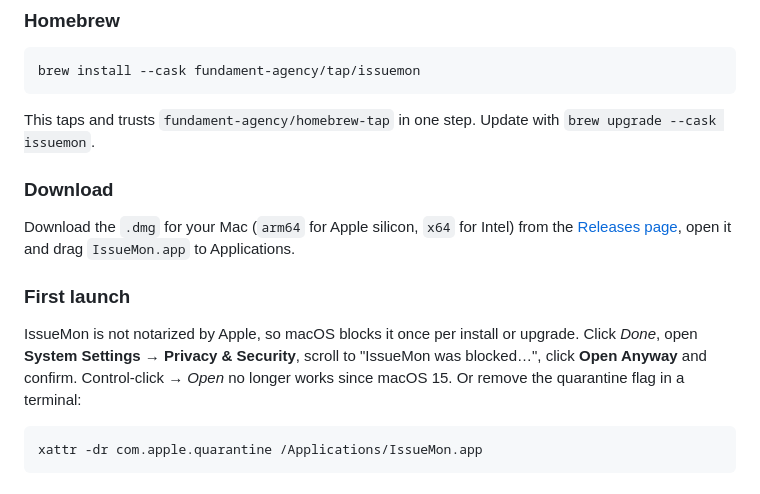
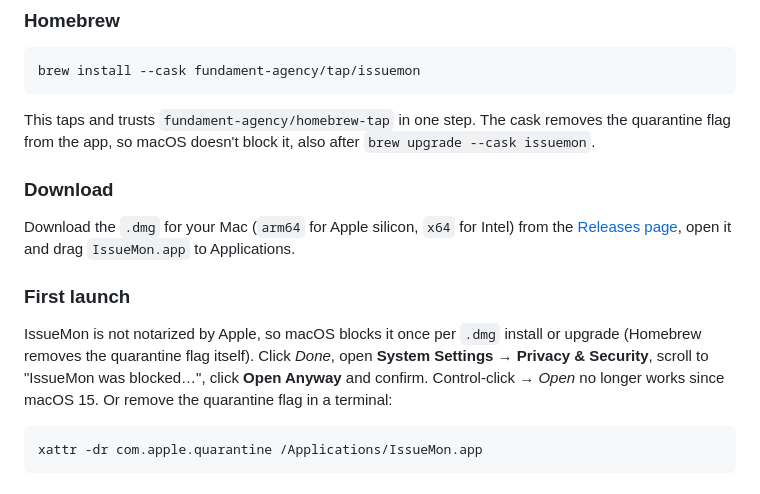
Before and after one commit to fundament-agency/issuemon, a Markdown page: README.md, the part around the change. GitHub-like rendering.

Commit message:
Document that the Homebrew cask removes the quarantine flag
Co-Authored-By: Claude Opus 5.5 <noreply@anthropic.com>

````diff
--- a/README.md
+++ b/README.md
@@ -16,7 +16,7 @@ Tracking is separate from "watching" in Jira. The only thing IssueMon ever write
 brew install --cask fundament-agency/tap/issuemon
 ```
 
-This taps and trusts `fundament-agency/homebrew-tap` in one step. Update with `brew upgrade --cask issuemon`.
+This taps and trusts `fundament-agency/homebrew-tap` in one step. The cask removes the quarantine flag from the app, so macOS doesn't block it, also after `brew upgrade --cask issuemon`.
 
 ### Download
 
@@ -24,7 +24,7 @@ Download the `.dmg` for your Mac (`arm64` for Apple silicon, `x64` for Intel) fr
 
 ### First launch
 
-IssueMon is not notarized by Apple, so macOS blocks it once per install or upgrade. Click *Done*, open **System Settings → Privacy & Security**, scroll to "IssueMon was blocked…", click **Open Anyway** and confirm. Control-click → *Open* no longer works since macOS 15. Or remove the quarantine flag in a terminal:
+IssueMon is not notarized by Apple, so macOS blocks it once per `.dmg` install or upgrade (Homebrew removes the quarantine flag itself). Click *Done*, open **System Settings → Privacy & Security**, scroll to "IssueMon was blocked…", click **Open Anyway** and confirm. Control-click → *Open* no longer works since macOS 15. Or remove the quarantine flag in a terminal:
 
 ```bash
 xattr -dr com.apple.quarantine /Applications/IssueMon.app
````
Also changed, not shown: CONTRIBUTING.md (+1 -1 lines).
